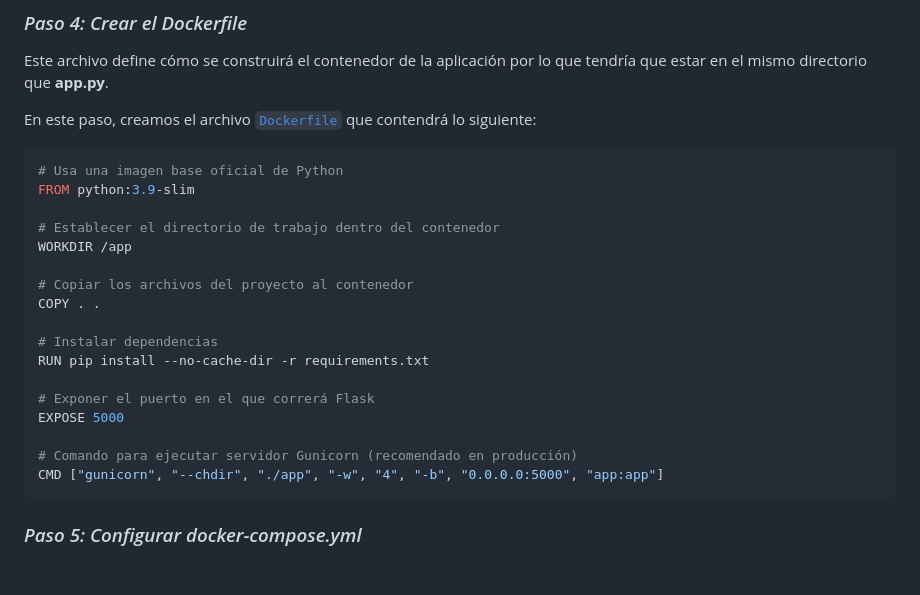
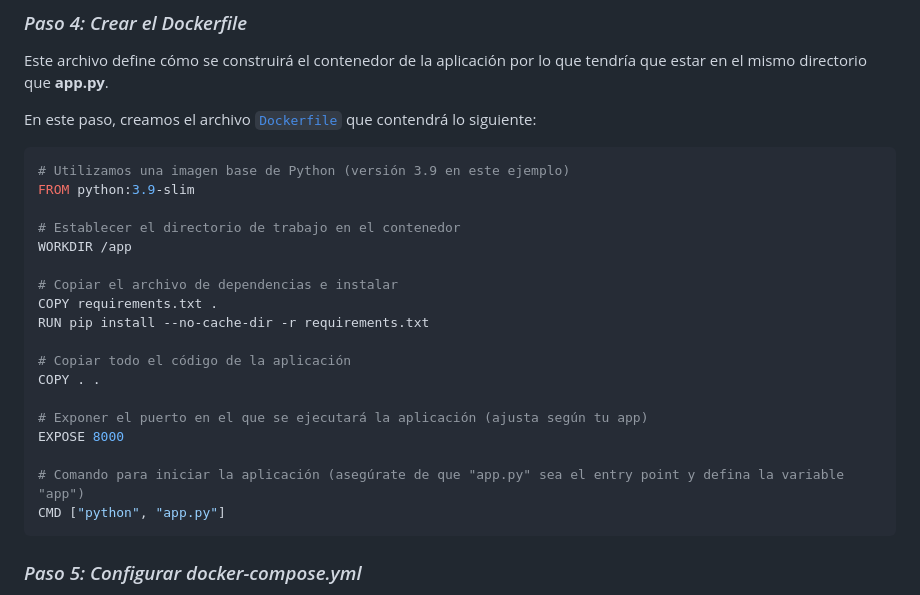
Before and after one commit to MariaRg09/App-IAW, a Markdown page: README.md, the part around the change. Rendered like a GitHub page; blank space fills up the shorter version.

Commit message:
Cambios escritos dockerfile

````diff
--- a/README.md
+++ b/README.md
@@ -216,23 +216,24 @@ Este archivo define cómo se construirá el contenedor de la aplicación por lo
 
 En este paso, creamos el archivo [```Dockerfile```](Dockerfile) que contendrá lo siguiente:
 ```Dockerfile
-# Usa una imagen base oficial de Python
+# Utilizamos una imagen base de Python (versión 3.9 en este ejemplo)
 FROM python:3.9-slim
 
-# Establecer el directorio de trabajo dentro del contenedor
+# Establecer el directorio de trabajo en el contenedor
 WORKDIR /app
 
-# Copiar los archivos del proyecto al contenedor
+# Copiar el archivo de dependencias e instalar
+COPY requirements.txt .
+RUN pip install --no-cache-dir -r requirements.txt
+
+# Copiar todo el código de la aplicación
 COPY . .
 
-# Instalar dependencias
-RUN pip install --no-cache-dir -r requirements.txt
+# Exponer el puerto en el que se ejecutará la aplicación (ajusta según tu app)
+EXPOSE 8000
 
-# Exponer el puerto en el que correrá Flask
-EXPOSE 5000
-
-# Comando para ejecutar servidor Gunicorn (recomendado en producción)
-CMD ["gunicorn", "--chdir", "./app", "-w", "4", "-b", "0.0.0.0:5000", "app:app"]
+# Comando para iniciar la aplicación (asegúrate de que "app.py" sea el entry point y defina la variable "app")
+CMD ["python", "app.py"]
 ```
 
 ### *Paso 5: Configurar docker-compose.yml*
````
